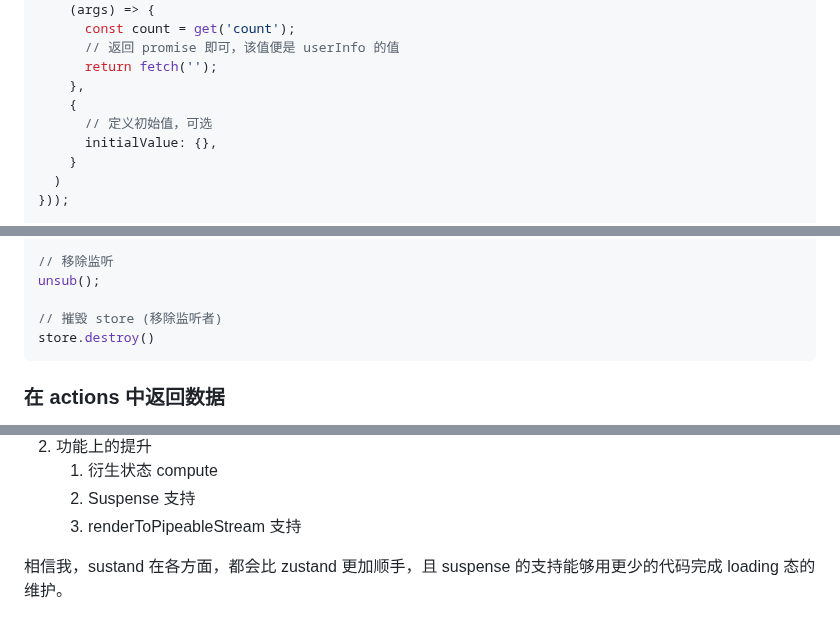
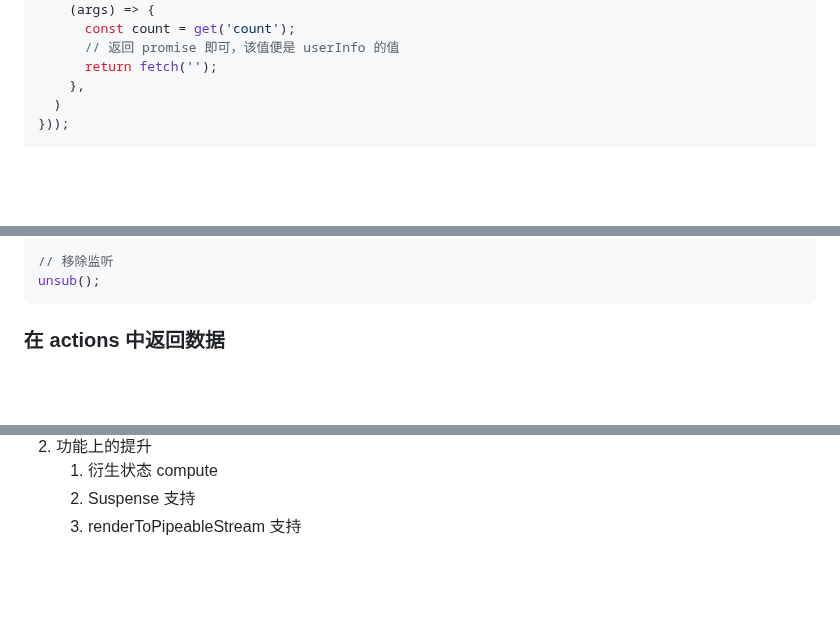
Before and after one commit to yuzai/sustand, a Markdown page: README.md, 3 parts joined by grey strips. GitHub-like rendering; blank space fills up the shorter version.

Commit message:
feat: add md

````diff
--- a/README.md
+++ b/README.md
@@ -263,10 +263,6 @@ const { useStore, useStoreLoadable } = create((set, get) => ({
       // 返回 promise 即可，该值便是 userInfo 的值
       return fetch('');
     },
-    {
-      // 定义初始值，可选
-      initialValue: {},
-    }
   )
 }));
 
@@ -341,9 +337,6 @@ store.setState({
 
 // 移除监听
 unsub();
-
-// 摧毁 store (移除监听者)
-store.destroy()
 ```
 
 ### 在 actions 中返回数据
@@ -1078,5 +1071,3 @@ const { useStore, useStoreSuspense, useStoreLoadable } = create<Store>()((...a)
     1. 衍生状态 compute
     2. Suspense 支持
     3. renderToPipeableStream 支持
-
-相信我，sustand 在各方面，都会比 zustand 更加顺手，且 suspense 的支持能够用更少的代码完成 loading 态的维护。
````
